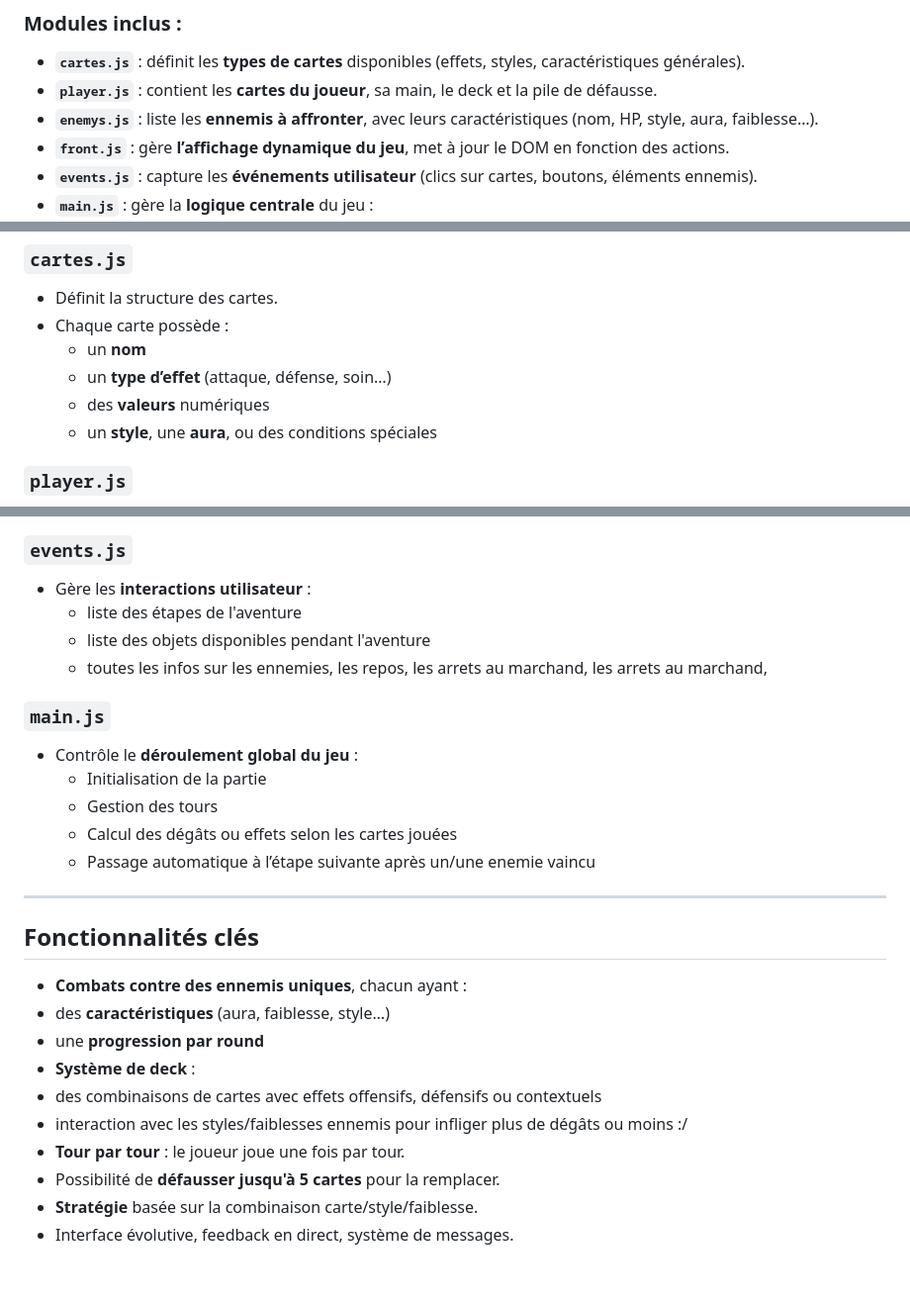
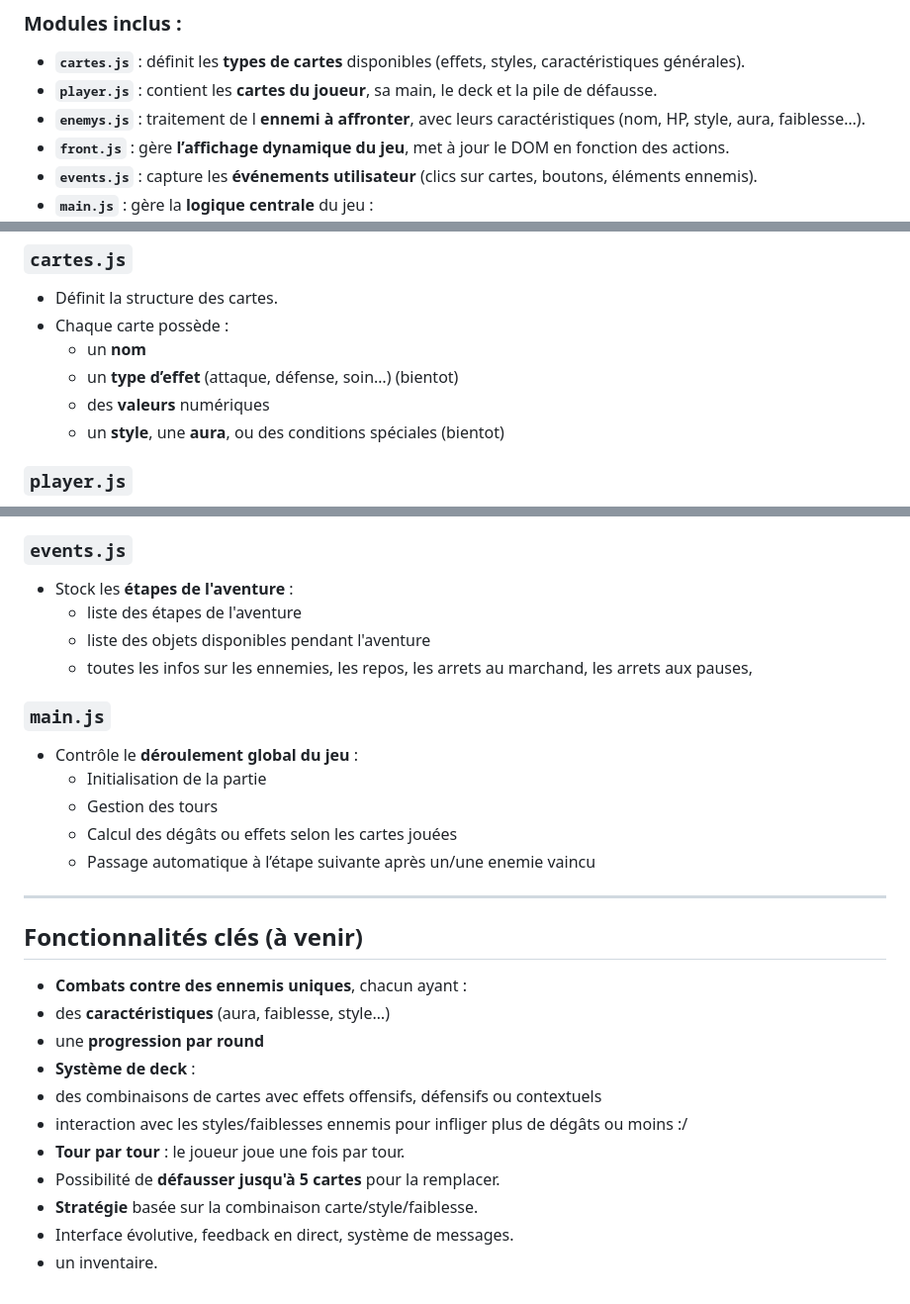
Before and after one commit to patobeur/rpgcards, a Markdown page: README.md, 3 parts joined by grey strips. Shown at 99% size. Drawn GitHub-style.

```diff
--- a/README.md
+++ b/README.md
@@ -29,7 +29,7 @@ Structure principale de l’interface :
 
 - **`cartes.js`** : définit les **types de cartes** disponibles (effets, styles, caractéristiques générales).
 - **`player.js`** : contient les **cartes du joueur**, sa main, le deck et la pile de défausse.
-- **`enemys.js`** : liste les **ennemis à affronter**, avec leurs caractéristiques (nom, HP, style, aura, faiblesse…).
+- **`enemys.js`** : traitement de  l **ennemi à affronter**, avec leurs caractéristiques (nom, HP, style, aura, faiblesse…).
 - **`front.js`** : gère **l’affichage dynamique du jeu**, met à jour le DOM en fonction des actions.
 - **`events.js`** : capture les **événements utilisateur** (clics sur cartes, boutons, éléments ennemis).
 - **`main.js`** : gère la **logique centrale** du jeu :
@@ -46,9 +46,9 @@ Structure principale de l’interface :
 - Définit la structure des cartes.
 - Chaque carte possède :
   - un **nom**
-  - un **type d’effet** (attaque, défense, soin…)
+  - un **type d’effet** (attaque, défense, soin…) (bientot)
   - des **valeurs** numériques
-  - un **style**, une **aura**, ou des conditions spéciales
+  - un **style**, une **aura**, ou des conditions spéciales (bientot)
 
 ###  `player.js`
 
@@ -89,10 +89,10 @@ Ce fichier contient un **objet `enemys`**, responsable de la gestion de l’enne
 
 ###  `events.js`
 
-- Gère les **interactions utilisateur** :
+- Stock les **étapes de l'aventure** :
   - liste des étapes de l'aventure
   - liste des objets disponibles pendant l'aventure
-  - toutes les infos sur les ennemies, les repos, les arrets au marchand, les arrets au marchand,
+  - toutes les infos sur les ennemies, les repos, les arrets au marchand, les arrets aux pauses,
 
 ###  `main.js`
 
@@ -104,7 +104,7 @@ Ce fichier contient un **objet `enemys`**, responsable de la gestion de l’enne
 
 ---
 
-##  Fonctionnalités clés
+##  Fonctionnalités clés (à venir)
 
 -  **Combats contre des ennemis uniques**, chacun ayant :
   - des **caractéristiques** (aura, faiblesse, style…)
@@ -116,3 +116,4 @@ Ce fichier contient un **objet `enemys`**, responsable de la gestion de l’enne
 -  Possibilité de **défausser jusqu'à 5 cartes** pour la remplacer.
 -  **Stratégie** basée sur la combinaison carte/style/faiblesse.
 -  Interface évolutive, feedback en direct, système de messages.
+-  un inventaire.
```
Also changed, not shown: other parts of README.md (+1 -1 lines).
